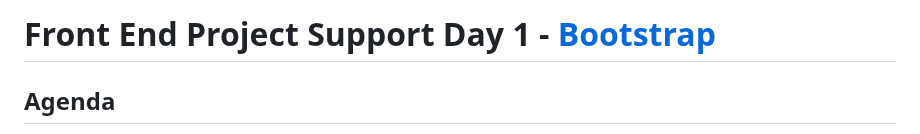
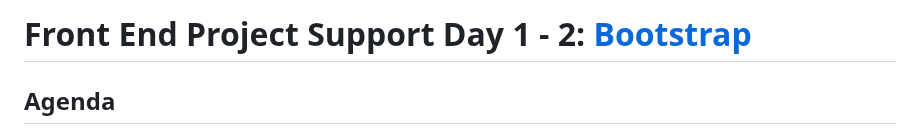
Before and after one commit to codetombomb/20230717-phase-1-project-support-part-1, a Markdown page: README.md, the part around the change. Rendered like a GitHub page.

```diff
--- a/README.md
+++ b/README.md
@@ -1,4 +1,4 @@
-# Front End Project Support Day 1 - [Bootstrap](https://getbootstrap.com/)
+# Front End Project Support Day 1 - 2: [Bootstrap](https://getbootstrap.com/)
 
 ## Agenda
 
```
